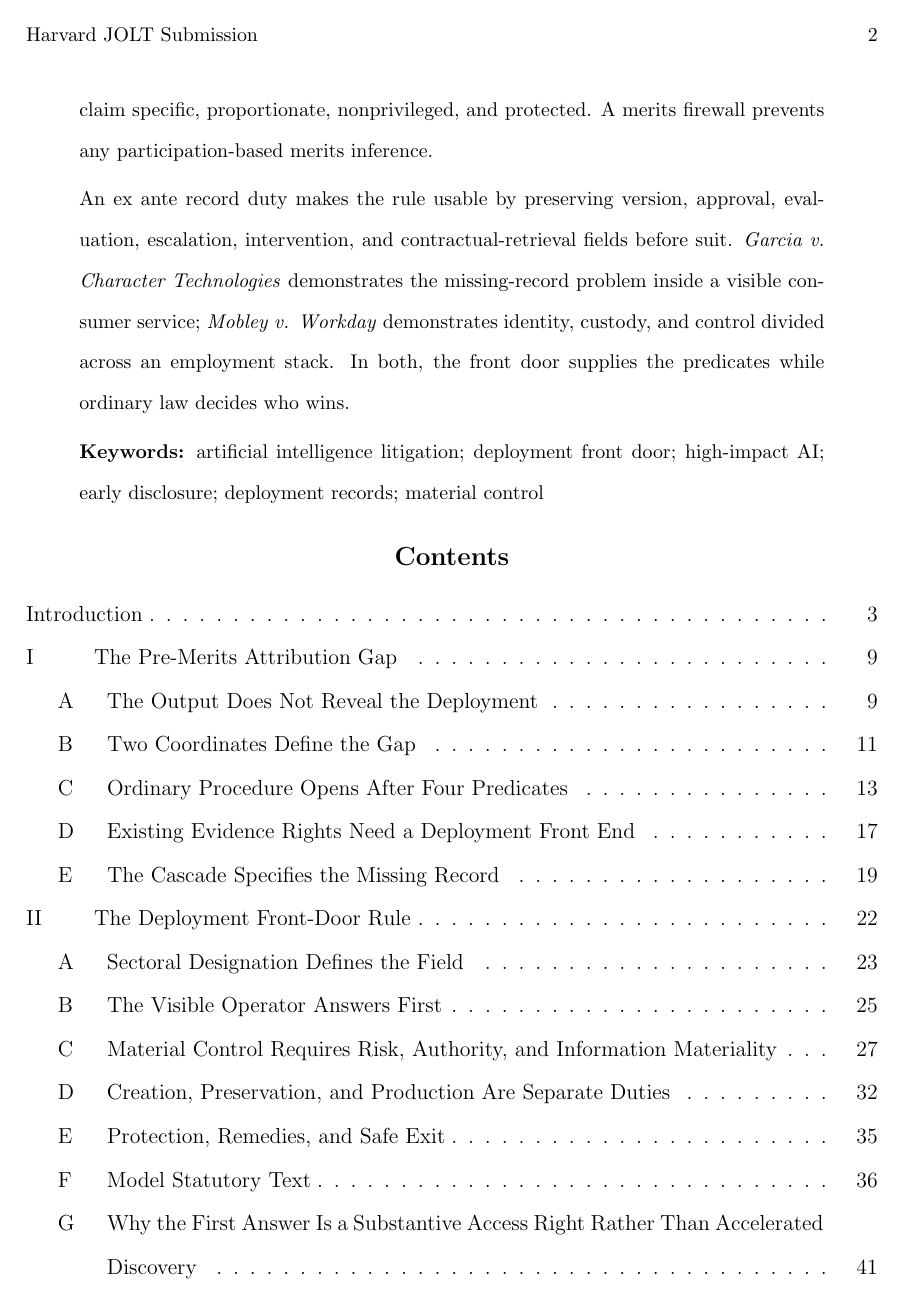
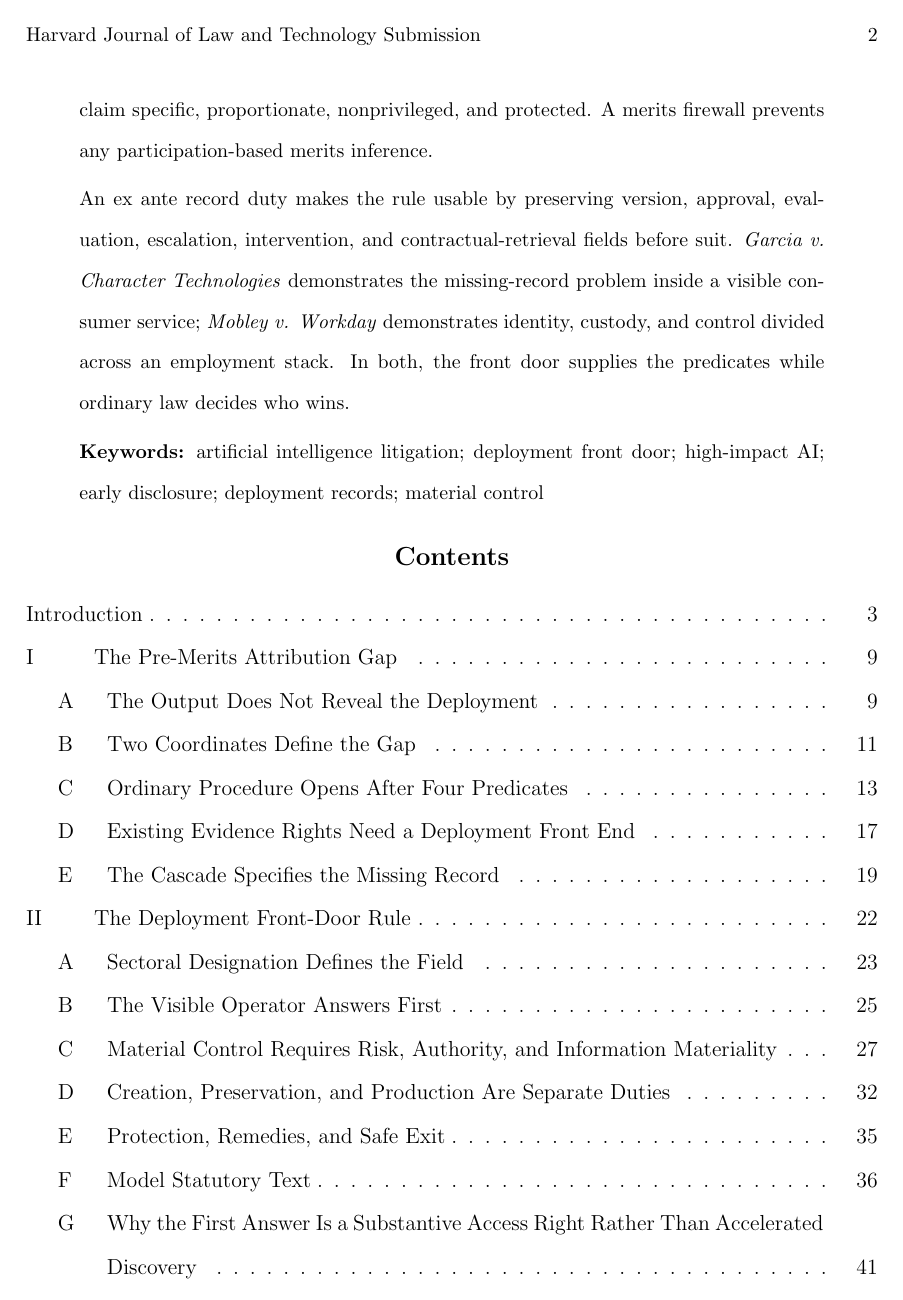
Before and after one commit to OstensibleParadox/ailaw-review, a LaTeX document (what-is-ai-for-courts.tex): page 2 of 77. Compiled offline with pdfLaTeX.

Commit message:
chore: update journal name and improve author note disclosure accuracy

```diff
--- a/what-is-ai-for-courts.tex
+++ b/what-is-ai-for-courts.tex
@@ -1,6 +1,6 @@
 \documentclass[review=generic,mode=submission]{americanlawreview}
 
-\renewcommand{\alrjournalname}{Harvard JOLT Submission}
+\renewcommand{\alrjournalname}{Harvard Journal of Law and Technology Submission}
 
 \usepackage{booktabs}
 \usepackage{tabularx}
@@ -29,7 +29,7 @@
 
 \title{Before the Merits: A Deployment Front Door for High-Impact AI Litigation}
 \author{Anonymous}
-\authornote{Google Gemini was used for LaTex and Microsoft Word formatting, table and figure preparation and prose translation. The authors remains responsible for all claims, quotations, and citations.}
+\authornote{Google Gemini 3.1 Pro was used for LaTeX formatting, Microsoft Word layout, figure preparation and prose translation. The authors remain responsible for all claims, quotations, and citations.}
 \date{August 28, 2026}
 
 \begin{document}
```
Also changed, not shown: output/pdf/what-is-ai-for-courts.pdf.
